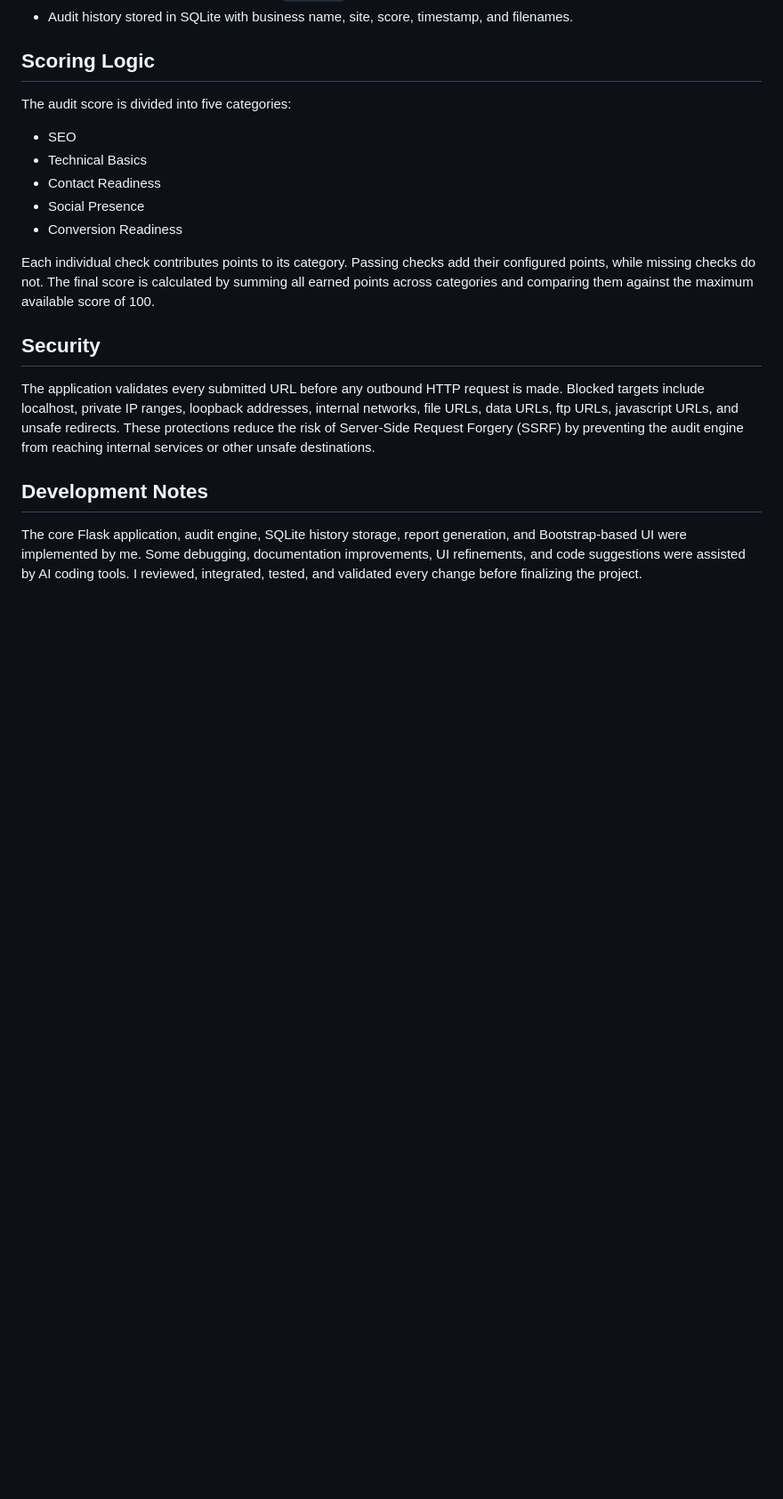
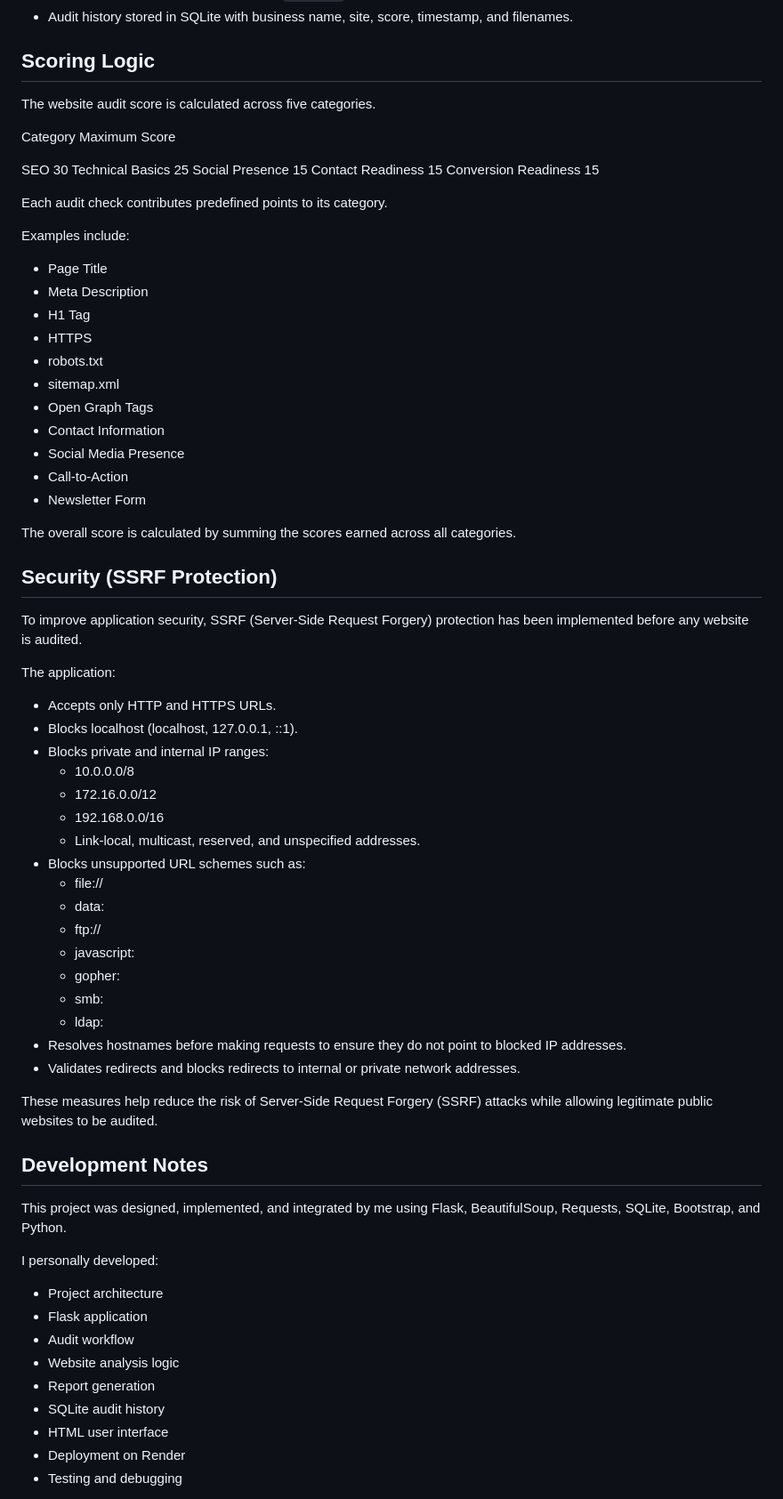
Before and after one commit to Bincy3/business-digital-audit-tool, a Markdown page: README.md, the part around one of its changes. Shown at 89% size. Drawn GitHub-style; blank space fills up the shorter version.

Commit message:
Update README with security, scoring logic, testing, and development notes

```diff
--- a/README.md
+++ b/README.md
@@ -43,20 +43,73 @@ A production-ready Flask web application that audits a business website and pres
 
 ## Scoring Logic
 
-The audit score is divided into five categories:
+The website audit score is calculated across five categories.
 
-- SEO
-- Technical Basics
-- Contact Readiness
-- Social Presence
-- Conversion Readiness
+ Category             Maximum Score
 
-Each individual check contributes points to its category. Passing checks add their configured points, while missing checks do not. The final score is calculated by summing all earned points across categories and comparing them against the maximum available score of 100.
+  SEO                     30
+  Technical Basics        25
+  Social Presence         15
+  Contact Readiness       15
+  Conversion Readiness    15
 
-## Security
+Each audit check contributes predefined points to its category.
 
-The application validates every submitted URL before any outbound HTTP request is made. Blocked targets include localhost, private IP ranges, loopback addresses, internal networks, file URLs, data URLs, ftp URLs, javascript URLs, and unsafe redirects. These protections reduce the risk of Server-Side Request Forgery (SSRF) by preventing the audit engine from reaching internal services or other unsafe destinations.
+Examples include:
+
+- Page Title
+- Meta Description
+- H1 Tag
+- HTTPS
+- robots.txt
+- sitemap.xml
+- Open Graph Tags
+- Contact Information
+- Social Media Presence
+- Call-to-Action
+- Newsletter Form
+
+The overall score is calculated by summing the scores earned across all categories.
+
+## Security (SSRF Protection)
+
+To improve application security, SSRF (Server-Side Request Forgery) protection has been implemented before any website is audited.
+
+The application:
+
+- Accepts only HTTP and HTTPS URLs.
+- Blocks localhost (localhost, 127.0.0.1, ::1).
+- Blocks private and internal IP ranges:
+  - 10.0.0.0/8
+  - 172.16.0.0/12
+  - 192.168.0.0/16
+  - Link-local, multicast, reserved, and unspecified addresses.
+- Blocks unsupported URL schemes such as:
+  - file://
+  - data:
+  - ftp://
+  - javascript:
+  - gopher:
+  - smb:
+  - ldap:
+- Resolves hostnames before making requests to ensure they do not point to blocked IP addresses.
+- Validates redirects and blocks redirects to internal or private network addresses.
+
+These measures help reduce the risk of Server-Side Request Forgery (SSRF) attacks while allowing legitimate public websites to be audited.
 
 ## Development Notes
 
-The core Flask application, audit engine, SQLite history storage, report generation, and Bootstrap-based UI were implemented by me. Some debugging, documentation improvements, UI refinements, and code suggestions were assisted by AI coding tools. I reviewed, integrated, tested, and validated every change before finalizing the project.
+This project was designed, implemented, and integrated by me using Flask, BeautifulSoup, Requests, SQLite, Bootstrap, and Python.
+
+I personally developed:
+
+- Project architecture
+- Flask application
+- Audit workflow
+- Website analysis logic
+- Report generation
+- SQLite audit history
+- HTML user interface
+- Deployment on Render
+- Testing and debugging
+
```
Also changed, not shown: other parts of README.md (+38 -1 lines).
